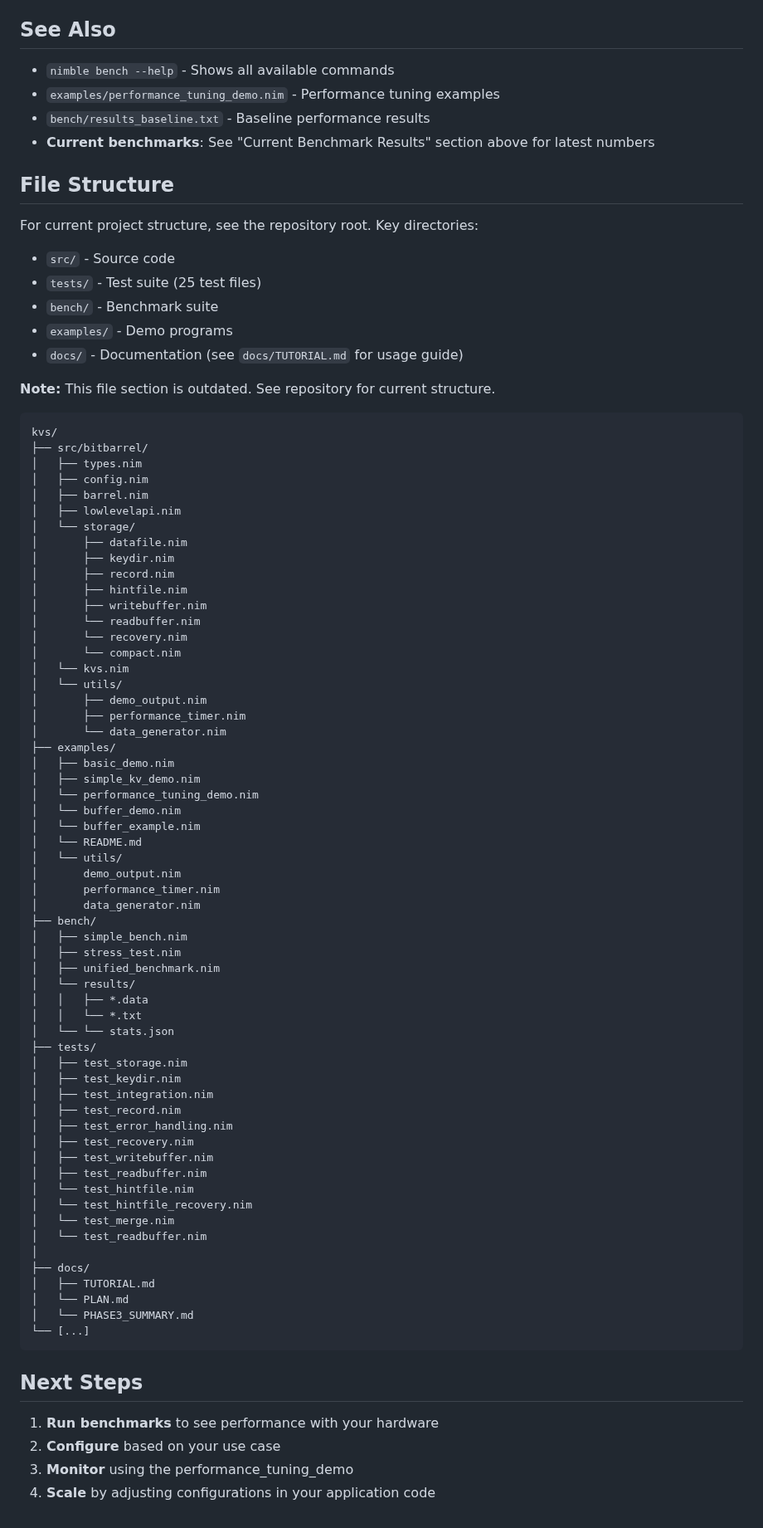
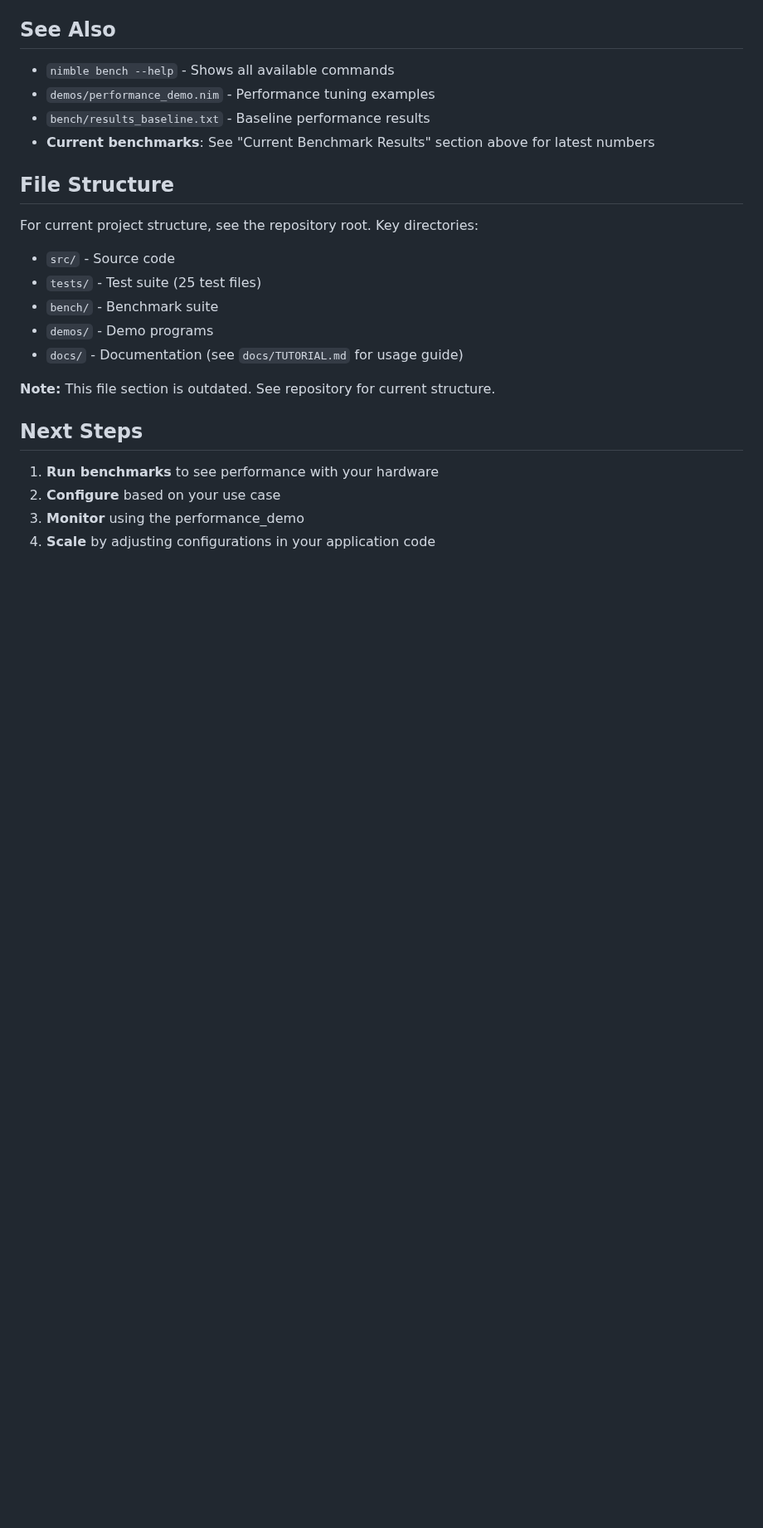
Before and after one commit to gokr/bitbarrel, a Markdown page: docs/DEVELOPER_GUIDE/performance.md, the part around one of its changes. Shown at 83% size. GitHub-like rendering; blank space fills up the shorter version.

````diff
--- a/docs/DEVELOPER_GUIDE/performance.md
+++ b/docs/DEVELOPER_GUIDE/performance.md
@@ -117,7 +117,7 @@ The `examples/performance_tuning_demo.nim` demonstrates how to:
 
 ## See Also
 - `nimble bench --help` - Shows all available commands
-- `examples/performance_tuning_demo.nim` - Performance tuning examples
+- `demos/performance_demo.nim` - Performance tuning examples
 - `bench/results_baseline.txt` - Baseline performance results
 - **Current benchmarks**: See "Current Benchmark Results" section above for latest numbers
 
@@ -127,75 +127,13 @@ For current project structure, see the repository root. Key directories:
 - `src/` - Source code
 - `tests/` - Test suite (25 test files)
 - `bench/` - Benchmark suite
-- `examples/` - Demo programs
+- `demos/` - Demo programs
 - `docs/` - Documentation (see `docs/TUTORIAL.md` for usage guide)
 
 **Note:** This file section is outdated. See repository for current structure.
-
-```
-kvs/
-├── src/bitbarrel/
-│   ├── types.nim
-│   ├── config.nim
-│   ├── barrel.nim
-│   ├── lowlevelapi.nim
-│   └── storage/
-│       ├── datafile.nim
-│       ├── keydir.nim
-│       ├── record.nim
-│       ├── hintfile.nim
-│       ├── writebuffer.nim
-│       └── readbuffer.nim
-│       └── recovery.nim
-│       └── compact.nim
-│   └── kvs.nim
-│   └── utils/
-│       ├── demo_output.nim
-│       ├── performance_timer.nim
-│       └── data_generator.nim
-├── examples/
-│   ├── basic_demo.nim
-│   ├── simple_kv_demo.nim
-│   └── performance_tuning_demo.nim
-│   └── buffer_demo.nim
-│   └── buffer_example.nim
-│   └── README.md
-│   └── utils/
-│       demo_output.nim
-│       performance_timer.nim
-│       data_generator.nim
-├── bench/
-│   ├── simple_bench.nim
-│   ├── stress_test.nim
-│   ├── unified_benchmark.nim
-│   └── results/
-│   │   ├── *.data
-│   │   └── *.txt
-│   └── └── stats.json
-├── tests/
-│   ├── test_storage.nim
-│   ├── test_keydir.nim
-│   ├── test_integration.nim
-│   ├── test_record.nim
-│   ├── test_error_handling.nim
-│   ├── test_recovery.nim
-│   ├── test_writebuffer.nim
-│   ├── test_readbuffer.nim
-│   └── test_hintfile.nim
-│   └── test_hintfile_recovery.nim
-│   └── test_merge.nim
-│   └── test_readbuffer.nim
-│
-├── docs/
-│   ├── TUTORIAL.md
-│   └── PLAN.md
-│   └── PHASE3_SUMMARY.md
-└── [...]
-```
-
 ## Next Steps
 
 1. **Run benchmarks** to see performance with your hardware
 2. **Configure** based on your use case
-3. **Monitor** using the performance_tuning_demo
+3. **Monitor** using the performance_demo
 4. **Scale** by adjusting configurations in your application code
````
Also changed, not shown: other parts of docs/DEVELOPER_GUIDE/performance.md (+1 -1 lines), docs/research/bitcask-background.md (+1 -1 lines).
